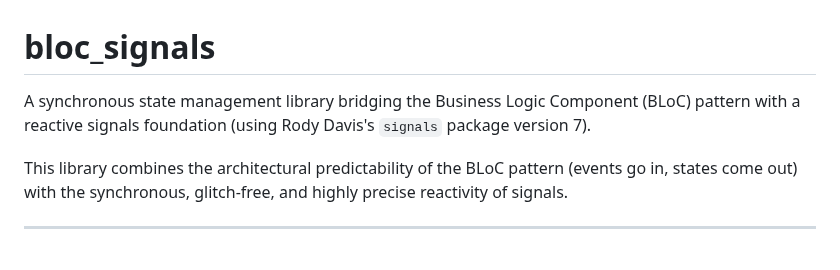
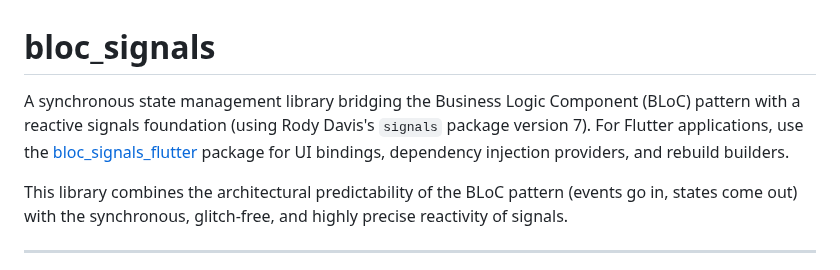
Before and after one commit to RandalSchwartz/BlocSignal, a Markdown page: bloc_signals/README.md, the part around the change. GitHub-like rendering.

Commit message:
docs: reference bloc_signals_flutter in bloc_signals README

```diff
--- a/bloc_signals/README.md
+++ b/bloc_signals/README.md
@@ -1,6 +1,6 @@
 # bloc_signals
 
-A synchronous state management library bridging the Business Logic Component (BLoC) pattern with a reactive signals foundation (using Rody Davis's `signals` package version 7).
+A synchronous state management library bridging the Business Logic Component (BLoC) pattern with a reactive signals foundation (using Rody Davis's `signals` package version 7). For Flutter applications, use the [bloc_signals_flutter](https://pub.dev/packages/bloc_signals_flutter) package for UI bindings, dependency injection providers, and rebuild builders.
 
 This library combines the architectural predictability of the BLoC pattern (events go in, states come out) with the synchronous, glitch-free, and highly precise reactivity of signals.
 
```
